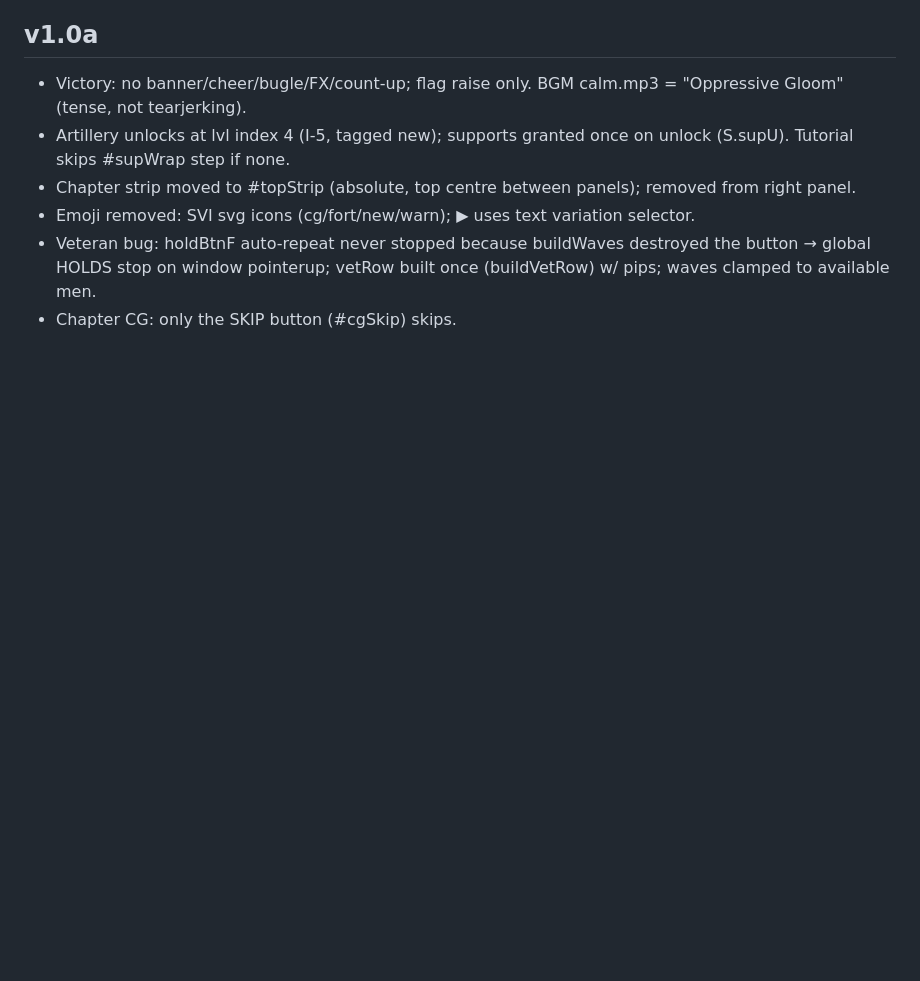
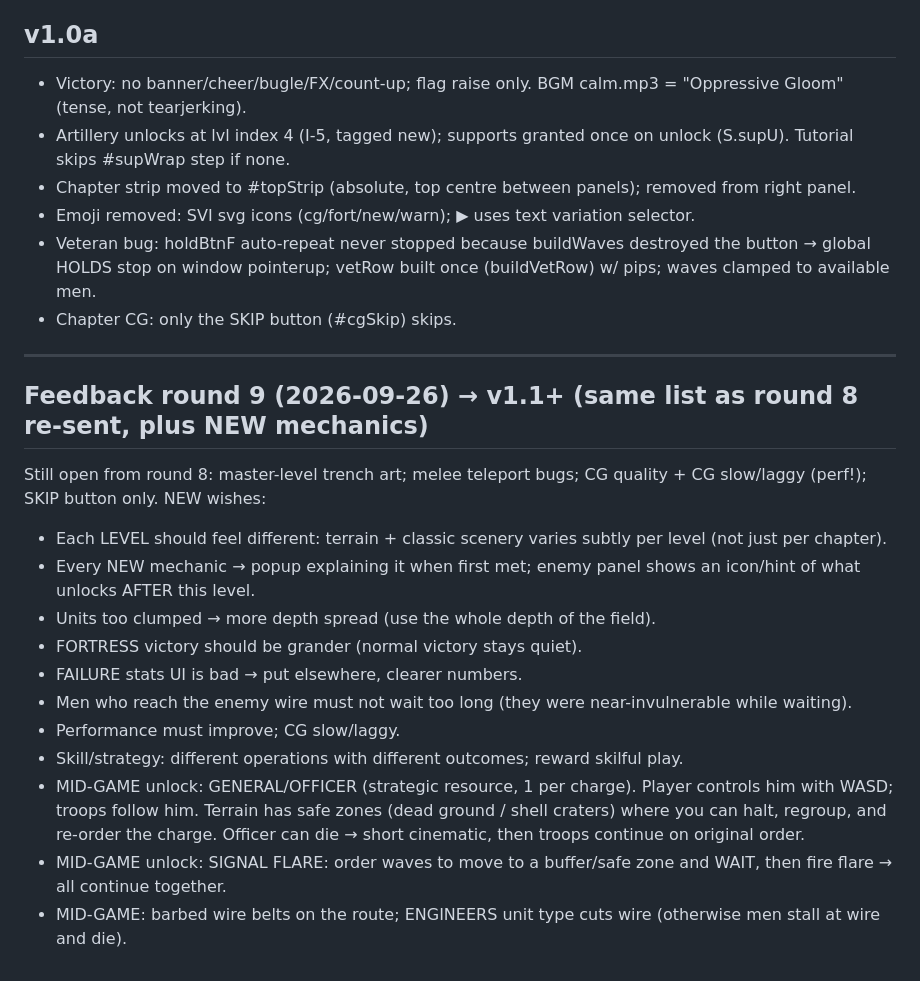
Before and after one commit to deawfwaef2/rush, a Markdown page: HANDOFF.md, the part around the change. GitHub-like rendering; blank space fills up the shorter version.

Commit message:
HANDOFF round 9

```diff
--- a/HANDOFF.md
+++ b/HANDOFF.md
@@ -137,3 +137,19 @@ TODO next: plan camera should frame own trench better; unit types; enemy outpost
 - Emoji removed: SVI svg icons (cg/fort/new/warn); ▶ uses text variation selector.
 - Veteran bug: holdBtnF auto-repeat never stopped because buildWaves destroyed the button → global HOLDS stop on window pointerup; vetRow built once (buildVetRow) w/ pips; waves clamped to available men.
 - Chapter CG: only the SKIP button (#cgSkip) skips.
+
+---
+## Feedback round 9 (2026-09-26) → v1.1+  (same list as round 8 re-sent, plus NEW mechanics)
+Still open from round 8: master-level trench art; melee teleport bugs; CG quality + CG slow/laggy (perf!); SKIP button only.
+NEW wishes:
+- Each LEVEL should feel different: terrain + classic scenery varies subtly per level (not just per chapter).
+- Every NEW mechanic → popup explaining it when first met; enemy panel shows an icon/hint of what unlocks AFTER this level.
+- Units too clumped → more depth spread (use the whole depth of the field).
+- FORTRESS victory should be grander (normal victory stays quiet).
+- FAILURE stats UI is bad → put elsewhere, clearer numbers.
+- Men who reach the enemy wire must not wait too long (they were near-invulnerable while waiting).
+- Performance must improve; CG slow/laggy.
+- Skill/strategy: different operations with different outcomes; reward skilful play.
+- MID-GAME unlock: GENERAL/OFFICER (strategic resource, 1 per charge). Player controls him with WASD; troops follow him. Terrain has safe zones (dead ground / shell craters) where you can halt, regroup, and re-order the charge. Officer can die → short cinematic, then troops continue on original order.
+- MID-GAME unlock: SIGNAL FLARE: order waves to move to a buffer/safe zone and WAIT, then fire flare → all continue together.
+- MID-GAME: barbed wire belts on the route; ENGINEERS unit type cuts wire (otherwise men stall at wire and die).
```
